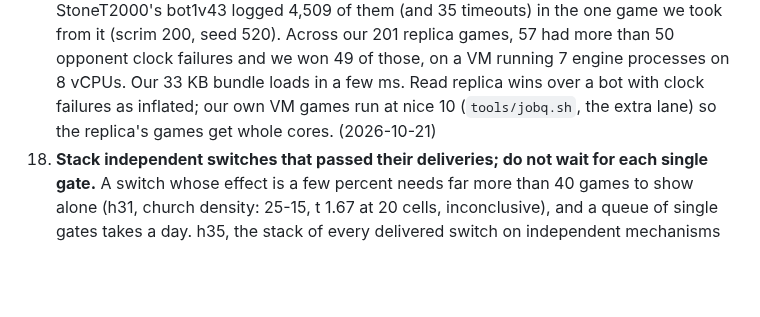
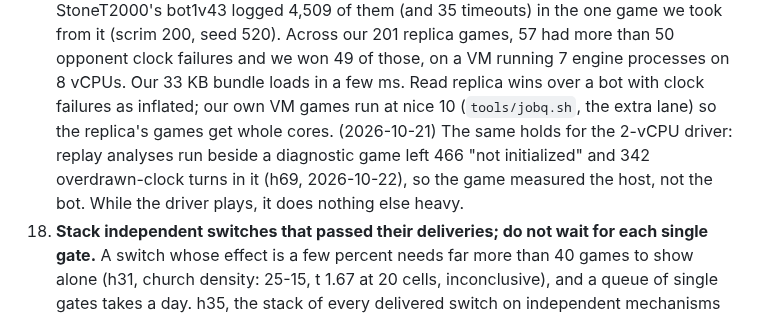
Before and after one commit to terryvanbelle/battlecode19-vibe, a Markdown page: LEARNINGS.md, the part around the change. Drawn GitHub-style; blank space fills up the shorter version.

Commit message:
LEARNINGS 17: the driver plays a diagnostic game alone
Co-Authored-By: Claude Opus 5.5 <noreply@anthropic.com>
Claude-Session: https://claude.ai/code/session_01AiqcCn5kTWgBw5Au6gP2Yj

```diff
--- a/LEARNINGS.md
+++ b/LEARNINGS.md
@@ -72,7 +72,10 @@
    one game we took from it (scrim 200, seed 520). Across our 201 replica games, 57 had more than 50 opponent clock
    failures and we won 49 of those, on a VM running 7 engine processes on 8 vCPUs. Our 33 KB bundle loads in a few
    ms. Read replica wins over a bot with clock failures as inflated; our own VM games run at nice 10
-   (`tools/jobq.sh`, the extra lane) so the replica's games get whole cores. (2026-10-21)
+   (`tools/jobq.sh`, the extra lane) so the replica's games get whole cores. (2026-10-21) The same holds for the
+   2-vCPU driver: replay analyses run beside a diagnostic game left 466 "not initialized" and 342 overdrawn-clock
+   turns in it (h69, 2026-10-22), so the game measured the host, not the bot. While the driver plays, it does
+   nothing else heavy.
 18. **Stack independent switches that passed their deliveries; do not wait for each single gate.** A switch whose
    effect is a few percent needs far more than 40 games to show alone (h31, church density: 25-15, t 1.67 at 20
    cells, inconclusive), and a queue of single gates takes a day. h35, the stack of every delivered switch on
```
